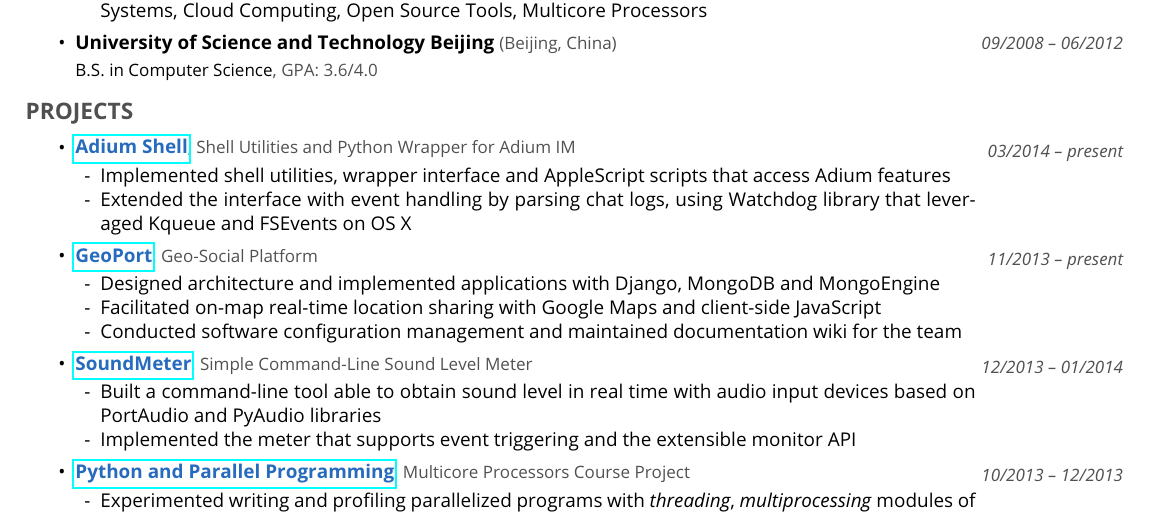
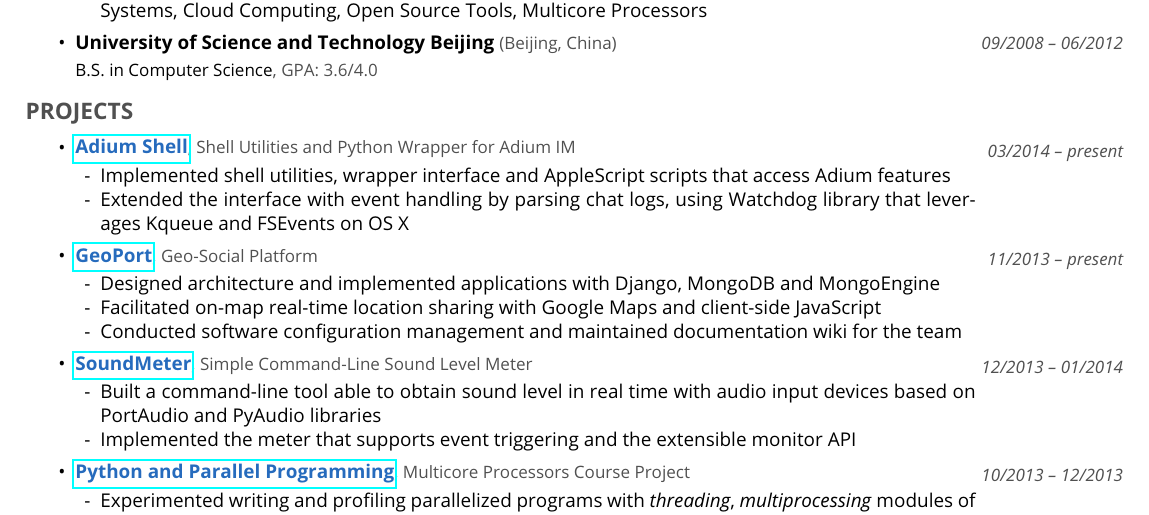
Before and after one commit to xiaoc10/resumes, a LaTeX document (current/shichao_an.tex): part of the page, cut so that both start at the same text. Compiled offline with pdfLaTeX.

Commit message:
Fixed grammar

```diff
--- a/current/shichao_an.tex
+++ b/current/shichao_an.tex
@@ -145,7 +145,7 @@
     {\emph{\color{dgray} \small 03/2014 -- present}}
     \begin{narrowitems}
 		\sbullet Implemented shell utilities, wrapper interface and AppleScript scripts that access Adium features
-		\sbullet Extended the interface with event handling by parsing chat logs, using Watchdog library that leveraged Kqueue and FSEvents on OS X
+		\sbullet Extended the interface with event handling by parsing chat logs, using Watchdog library that leverages Kqueue and FSEvents on OS X
     \end{narrowitems}
 
     \item
```
